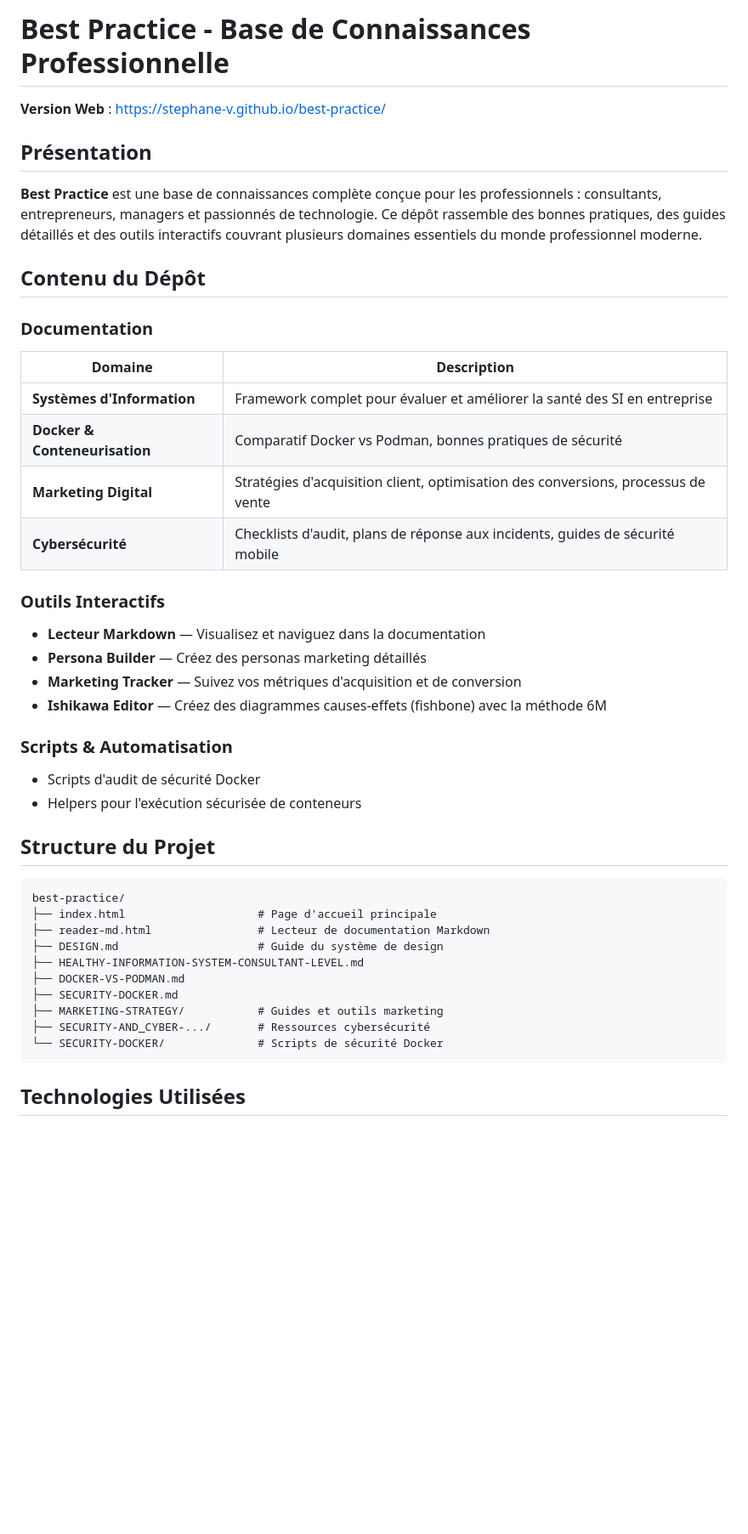
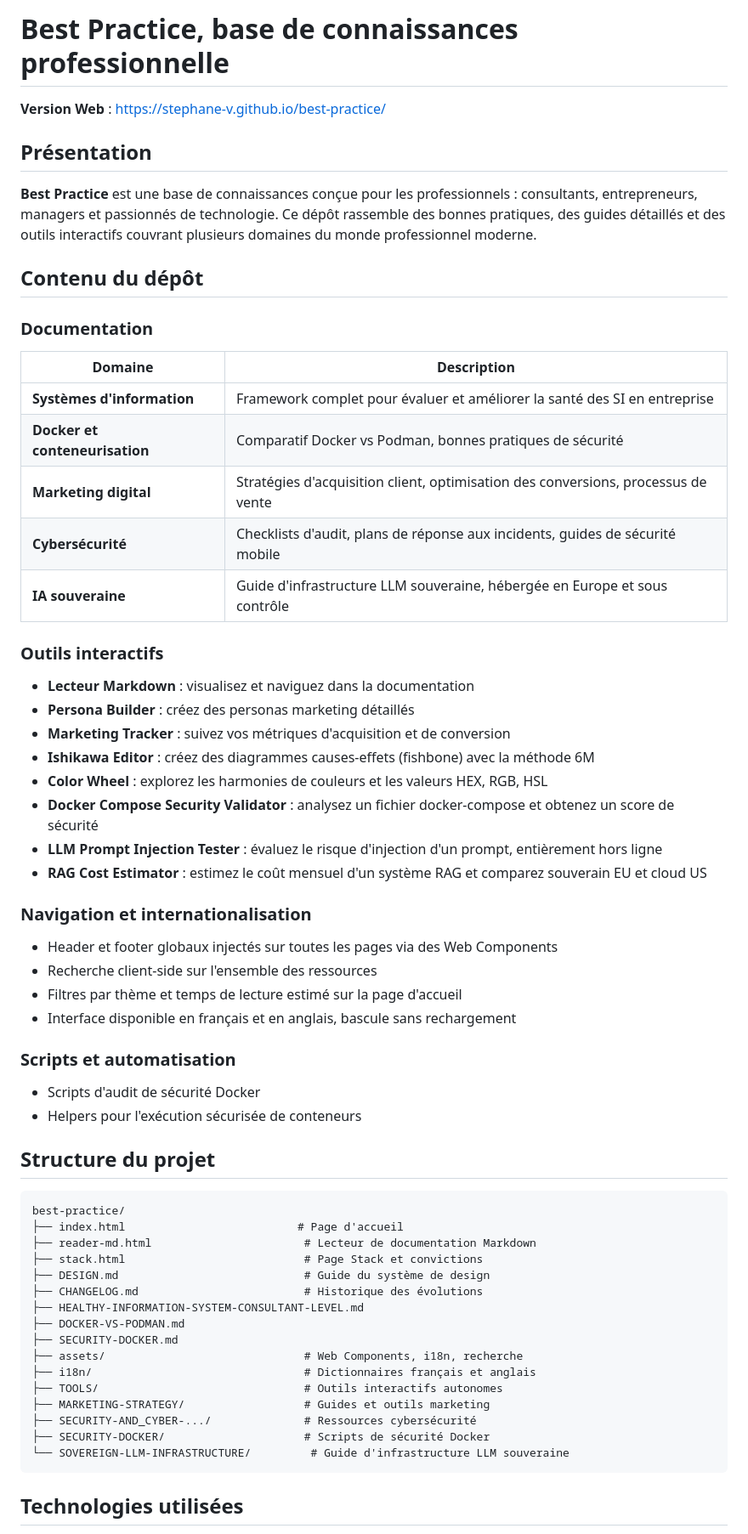
Before and after one commit to stephane-v/best-practice, a Markdown page: README.md, the part around one of its changes. Shown at 85% size. Drawn GitHub-style; blank space fills up the shorter version.

````diff
--- a/README.md
+++ b/README.md
@@ -1,48 +1,66 @@
-# Best Practice - Base de Connaissances Professionnelle
+# Best Practice, base de connaissances professionnelle
 
 **Version Web** : [https://stephane-v.github.io/best-practice/](https://stephane-v.github.io/best-practice/)
 
 ## Présentation
 
-**Best Practice** est une base de connaissances complète conçue pour les professionnels : consultants, entrepreneurs, managers et passionnés de technologie. Ce dépôt rassemble des bonnes pratiques, des guides détaillés et des outils interactifs couvrant plusieurs domaines essentiels du monde professionnel moderne.
+**Best Practice** est une base de connaissances conçue pour les professionnels : consultants, entrepreneurs, managers et passionnés de technologie. Ce dépôt rassemble des bonnes pratiques, des guides détaillés et des outils interactifs couvrant plusieurs domaines du monde professionnel moderne.
 
-## Contenu du Dépôt
+## Contenu du dépôt
 
 ### Documentation
 
 | Domaine | Description |
 |---------|-------------|
-| **Systèmes d'Information** | Framework complet pour évaluer et améliorer la santé des SI en entreprise |
-| **Docker & Conteneurisation** | Comparatif Docker vs Podman, bonnes pratiques de sécurité |
-| **Marketing Digital** | Stratégies d'acquisition client, optimisation des conversions, processus de vente |
+| **Systèmes d'information** | Framework complet pour évaluer et améliorer la santé des SI en entreprise |
+| **Docker et conteneurisation** | Comparatif Docker vs Podman, bonnes pratiques de sécurité |
+| **Marketing digital** | Stratégies d'acquisition client, optimisation des conversions, processus de vente |
 | **Cybersécurité** | Checklists d'audit, plans de réponse aux incidents, guides de sécurité mobile |
+| **IA souveraine** | Guide d'infrastructure LLM souveraine, hébergée en Europe et sous contrôle |
 
-### Outils Interactifs
+### Outils interactifs
 
-- **Lecteur Markdown** — Visualisez et naviguez dans la documentation
-- **Persona Builder** — Créez des personas marketing détaillés
-- **Marketing Tracker** — Suivez vos métriques d'acquisition et de conversion
-- **Ishikawa Editor** — Créez des diagrammes causes-effets (fishbone) avec la méthode 6M
+- **Lecteur Markdown** : visualisez et naviguez dans la documentation
+- **Persona Builder** : créez des personas marketing détaillés
+- **Marketing Tracker** : suivez vos métriques d'acquisition et de conversion
+- **Ishikawa Editor** : créez des diagrammes causes-effets (fishbone) avec la méthode 6M
+- **Color Wheel** : explorez les harmonies de couleurs et les valeurs HEX, RGB, HSL
+- **Docker Compose Security Validator** : analysez un fichier docker-compose et obtenez un score de sécurité
+- **LLM Prompt Injection Tester** : évaluez le risque d'injection d'un prompt, entièrement hors ligne
+- **RAG Cost Estimator** : estimez le coût mensuel d'un système RAG et comparez souverain EU et cloud US
 
-### Scripts & Automatisation
+### Navigation et internationalisation
+
+- Header et footer globaux injectés sur toutes les pages via des Web Components
+- Recherche client-side sur l'ensemble des ressources
+- Filtres par thème et temps de lecture estimé sur la page d'accueil
+- Interface disponible en français et en anglais, bascule sans rechargement
+
+### Scripts et automatisation
 
 - Scripts d'audit de sécurité Docker
 - Helpers pour l'exécution sécurisée de conteneurs
 
-## Structure du Projet
+## Structure du projet
 
 ```
 best-practice/
-├── index.html                    # Page d'accueil principale
-├── reader-md.html                # Lecteur de documentation Markdown
-├── DESIGN.md                     # Guide du système de design
+├── index.html                          # Page d'accueil
+├── reader-md.html                       # Lecteur de documentation Markdown
+├── stack.html                           # Page Stack et convictions
+├── DESIGN.md                            # Guide du système de design
+├── CHANGELOG.md                         # Historique des évolutions
 ├── HEALTHY-INFORMATION-SYSTEM-CONSULTANT-LEVEL.md
 ├── DOCKER-VS-PODMAN.md
 ├── SECURITY-DOCKER.md
-├── MARKETING-STRATEGY/           # Guides et outils marketing
-├── SECURITY-AND_CYBER-.../       # Ressources cybersécurité
-└── SECURITY-DOCKER/              # Scripts de sécurité Docker
+├── assets/                              # Web Components, i18n, recherche
+├── i18n/                                # Dictionnaires français et anglais
+├── TOOLS/                               # Outils interactifs autonomes
+├── MARKETING-STRATEGY/                  # Guides et outils marketing
+├── SECURITY-AND_CYBER-.../              # Ressources cybersécurité
+├── SECURITY-DOCKER/                     # Scripts de sécurité Docker
+└── SOVEREIGN-LLM-INFRASTRUCTURE/         # Guide d'infrastructure LLM souveraine
 ```
 
-## Technologies Utilisées
+## Technologies utilisées
 
````
Also changed, not shown: other parts of README.md (+10 -11 lines), CHANGELOG.md (added, +45 -0 lines).
